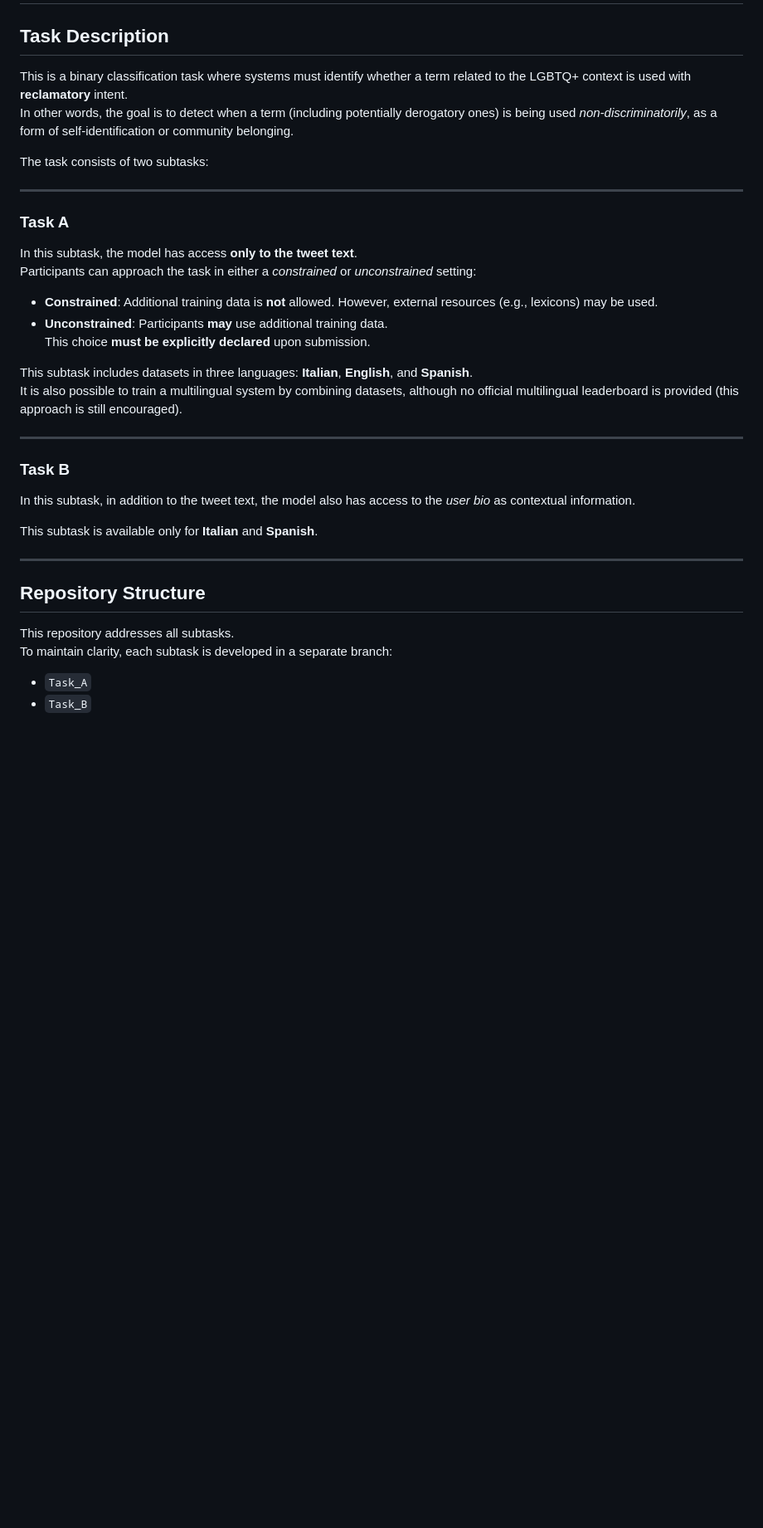
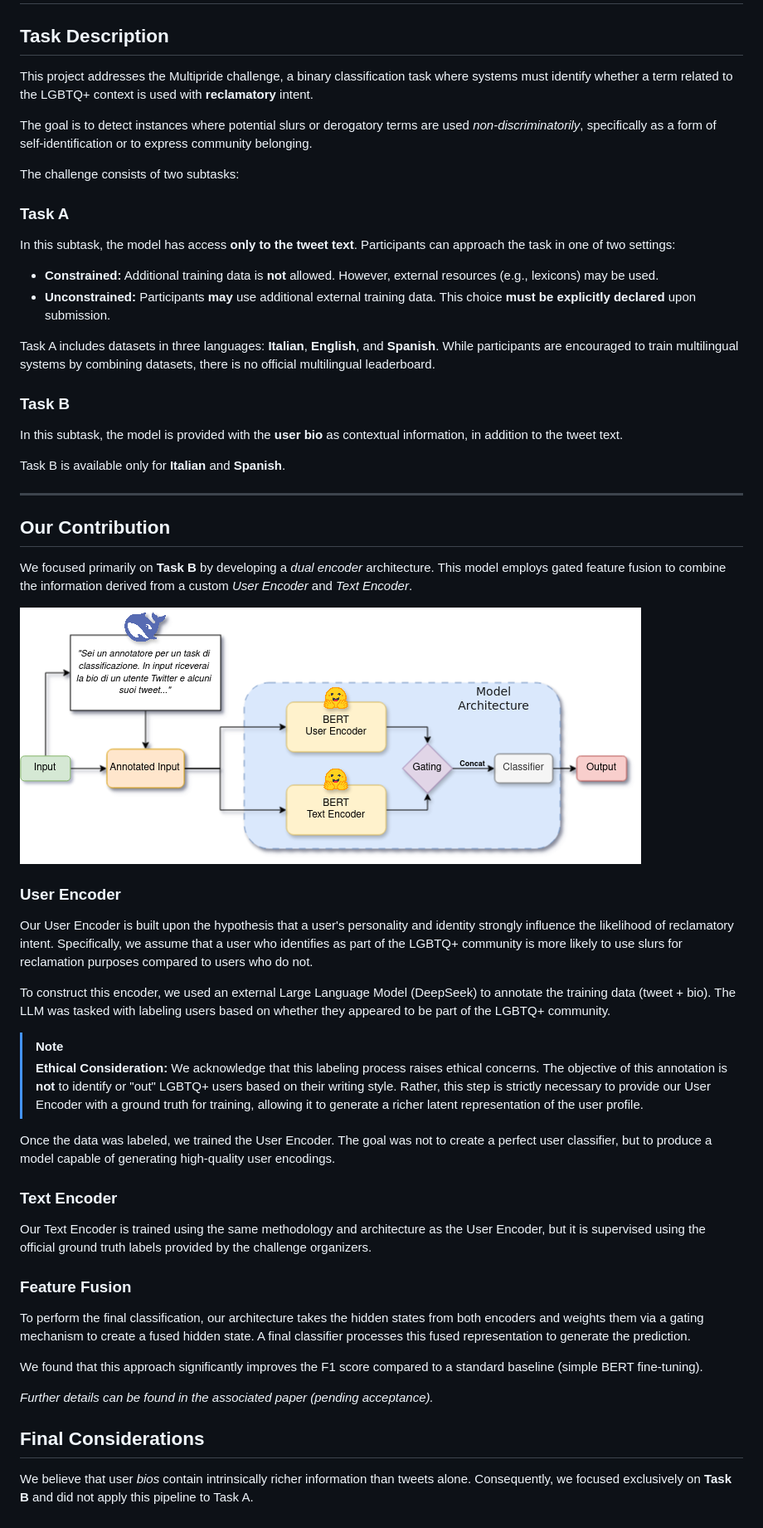
Before and after one commit to LucaTedeschini/multipride, a Markdown page: README.md, the part around the change. Shown: that part at 83% size. Rendered like a GitHub page; pictures changed too: model_architecture_bg.png (added); blank space fills up the shorter version.

Commit message:
feat: updated readme

```diff
--- a/README.md
+++ b/README.md
@@ -1,36 +1,52 @@
 # [Multipride Task - EVALITA 2026](https://multipride-evalita.github.io/)
 
 ## Task Description
-This is a binary classification task where systems must identify whether a term related to the LGBTQ+ context is used with **reclamatory** intent.
-In other words, the goal is to detect when a term (including potentially derogatory ones) is being used *non-discriminatorily*, as a form of self-identification or community belonging.
+This project addresses the Multipride challenge, a binary classification task where systems must identify whether a term related to the LGBTQ+ context is used with **reclamatory** intent.
 
-The task consists of two subtasks:
+The goal is to detect instances where potential slurs or derogatory terms are used *non-discriminatorily*, specifically as a form of self-identification or to express community belonging.
+
+The challenge consists of two subtasks:
+
+### Task A
+In this subtask, the model has access **only to the tweet text**.
+Participants can approach the task in one of two settings:
+
+*   **Constrained:** Additional training data is **not** allowed. However, external resources (e.g., lexicons) may be used.
+*   **Unconstrained:** Participants **may** use additional external training data. This choice **must be explicitly declared** upon submission.
+
+Task A includes datasets in three languages: **Italian**, **English**, and **Spanish**. While participants are encouraged to train multilingual systems by combining datasets, there is no official multilingual leaderboard.
+
+### Task B
+In this subtask, the model is provided with the **user bio** as contextual information, in addition to the tweet text.
+
+Task B is available only for **Italian** and **Spanish**.
 
 ---
 
-### Task A
-In this subtask, the model has access **only to the tweet text**.
-Participants can approach the task in either a *constrained* or *unconstrained* setting:
+## Our Contribution
+We focused primarily on **Task B** by developing a *dual encoder* architecture. This model employs gated feature fusion to combine the information derived from a custom *User Encoder* and *Text Encoder*.
 
-- **Constrained**: Additional training data is **not** allowed. However, external resources (e.g., lexicons) may be used.
-- **Unconstrained**: Participants **may** use additional training data.
-  This choice **must be explicitly declared** upon submission.
+![Model Architecture](model_architecture_bg.png)
 
-This subtask includes datasets in three languages: **Italian**, **English**, and **Spanish**.
-It is also possible to train a multilingual system by combining datasets, although no official multilingual leaderboard is provided (this approach is still encouraged).
+### User Encoder
+Our User Encoder is built upon the hypothesis that a user's personality and identity strongly influence the likelihood of reclamatory intent. Specifically, we assume that a user who identifies as part of the LGBTQ+ community is more likely to use slurs for reclamation purposes compared to users who do not.
 
----
+To construct this encoder, we used an external Large Language Model (DeepSeek) to annotate the training data (tweet + bio). The LLM was tasked with labeling users based on whether they appeared to be part of the LGBTQ+ community.
 
-### Task B
-In this subtask, in addition to the tweet text, the model also has access to the *user bio* as contextual information.
+> [!NOTE]
+> **Ethical Consideration:** We acknowledge that this labeling process raises ethical concerns. The objective of this annotation is **not** to identify or "out" LGBTQ+ users based on their writing style. Rather, this step is strictly necessary to provide our User Encoder with a ground truth for training, allowing it to generate a richer latent representation of the user profile.
 
-This subtask is available only for **Italian** and **Spanish**.
+Once the data was labeled, we trained the User Encoder. The goal was not to create a perfect user classifier, but to produce a model capable of generating high-quality user encodings.
 
----
+### Text Encoder
+Our Text Encoder is trained using the same methodology and architecture as the User Encoder, but it is supervised using the official ground truth labels provided by the challenge organizers.
 
-## Repository Structure
-This repository addresses all subtasks.
-To maintain clarity, each subtask is developed in a separate branch:
+### Feature Fusion
+To perform the final classification, our architecture takes the hidden states from both encoders and weights them via a gating mechanism to create a fused hidden state. A final classifier processes this fused representation to generate the prediction.
 
-- `Task_A`
-- `Task_B`
+We found that this approach significantly improves the F1 score compared to a standard baseline (simple BERT fine-tuning).
+
+*Further details can be found in the associated paper (pending acceptance).*
+
+## Final Considerations
+We believe that user *bios* contain intrinsically richer information than tweets alone. Consequently, we focused exclusively on **Task B** and did not apply this pipeline to Task A.
```
